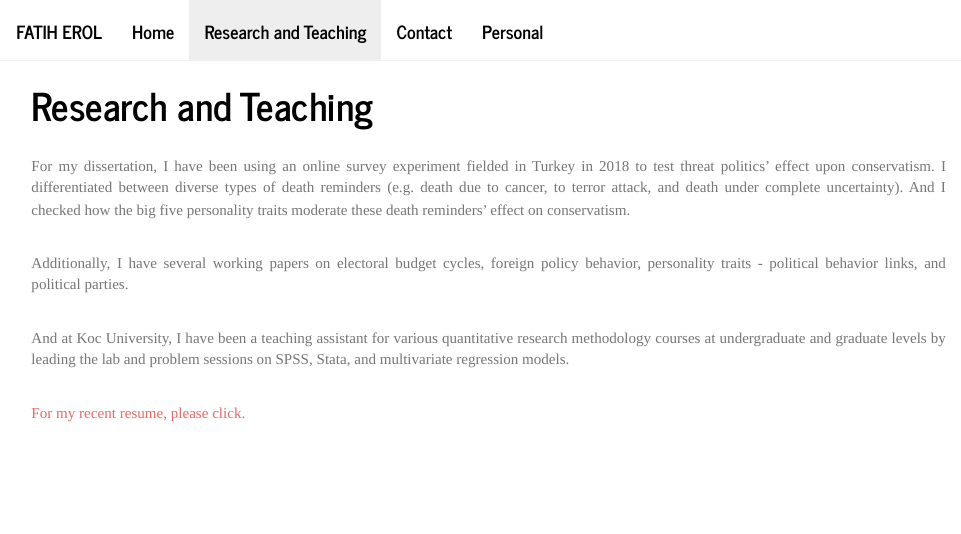
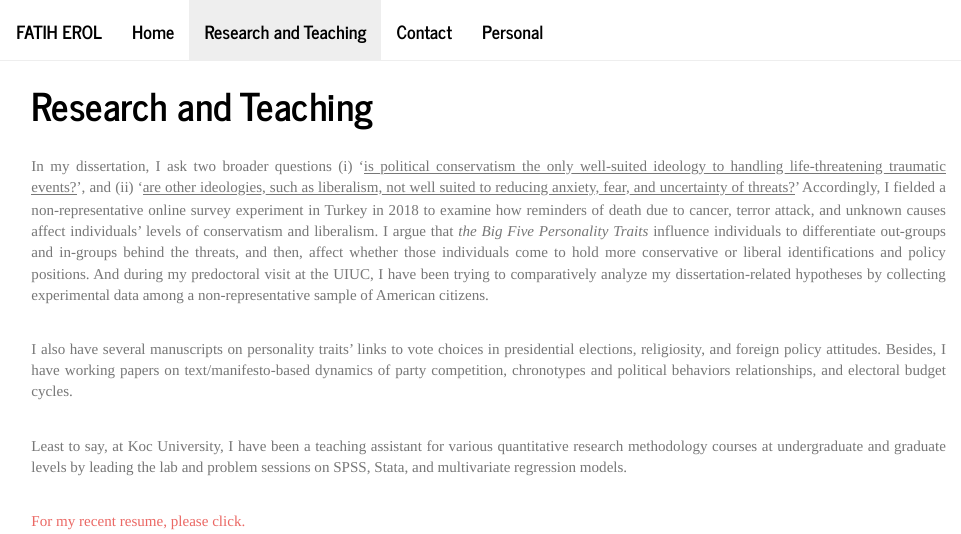
Before and after one commit to ferol15/personal_site, an R Markdown document (projects.Rmd): the page in a window 1100 px wide, from its top. The pictures show the output file projects.html that the author committed with the source, opened offline; library style sheets and scripts come from the installed R packages.

Commit message:
revision 2

```diff
--- a/projects.Rmd
+++ b/projects.Rmd
@@ -8,13 +8,13 @@ text-align: justify}
 </style>
 
 <br>
-For my dissertation, I have been using an online survey experiment fielded in Turkey in 2018 to test threat politics' effect upon conservatism. I differentiated between diverse types of death reminders (e.g. death due to cancer, to terror attack, and death under complete uncertainty). And I checked how the big five personality traits moderate these death reminders' effect on conservatism.
+In my dissertation, I ask two broader questions (i) '<u>is political conservatism the only well-suited ideology to handling life-threatening traumatic events?</u>', and (ii) '<u>are other ideologies, such as liberalism, not well suited to reducing anxiety, fear, and uncertainty of threats?</u>' Accordingly, I fielded a non-representative online survey experiment in Turkey in 2018 to examine how reminders of death due to cancer, terror attack, and unknown causes affect individuals' levels of conservatism and liberalism. I argue that <i>the Big Five Personality Traits</i> influence individuals to differentiate out-groups and in-groups behind the threats, and then, affect whether those individuals come to hold more conservative or liberal identifications and policy positions. And during my predoctoral visit at the UIUC, I have been trying to comparatively analyze my dissertation-related hypotheses by collecting experimental data among a non-representative sample of American citizens.
 
 <br>
-Additionally, I have several working papers on electoral budget cycles, foreign policy behavior, personality traits - political behavior links, and political parties.
+I also have several manuscripts on personality traits' links to vote choices in presidential elections, religiosity, and foreign policy attitudes. Besides, I have working papers on text/manifesto-based dynamics of party competition, chronotypes and political behaviors relationships, and electoral budget cycles.
 
 <br>
-And at Koc University, I have been a teaching assistant for various quantitative research methodology courses at undergraduate and graduate levels by leading the lab and problem sessions on SPSS, Stata, and multivariate regression models.
+Least to say, at Koc University, I have been a teaching assistant for various quantitative research methodology courses at undergraduate and graduate levels by leading the lab and problem sessions on SPSS, Stata, and multivariate regression models.
 
 <br>
 <a href="https://www.dropbox.com/s/1oakroh4i0l0gzw/CV.pdf?dl=0">For my recent resume, please click. </a>
```
Also changed, not shown: projects.html.
